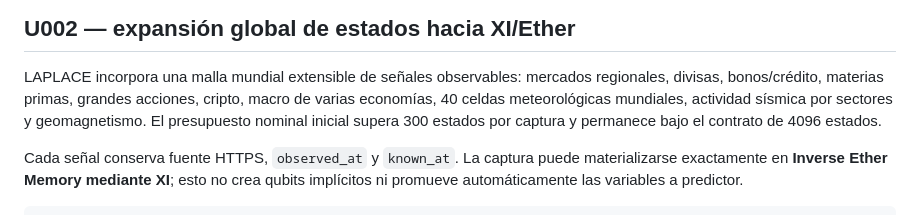
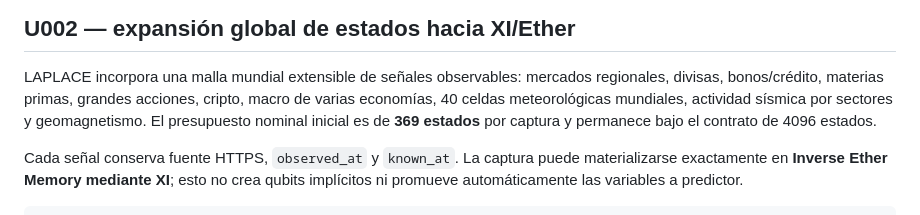
Before and after one commit to guadalupejuan001-code/LaPlaceDIG, a Markdown page: README.md, the part around the change. Rendered like a GitHub page.

Commit message:
docs(U002): lock global mesh target to 369 signals

```diff
--- a/README.md
+++ b/README.md
@@ -5,7 +5,7 @@
 LAPLACE incorpora una malla mundial extensible de señales observables: mercados
 regionales, divisas, bonos/crédito, materias primas, grandes acciones, cripto,
 macro de varias economías, 40 celdas meteorológicas mundiales, actividad sísmica
-por sectores y geomagnetismo. El presupuesto nominal inicial supera 300 estados
+por sectores y geomagnetismo. El presupuesto nominal inicial es de **369 estados**
 por captura y permanece bajo el contrato de 4096 estados.
 
 Cada señal conserva fuente HTTPS, `observed_at` y `known_at`. La captura puede
```
